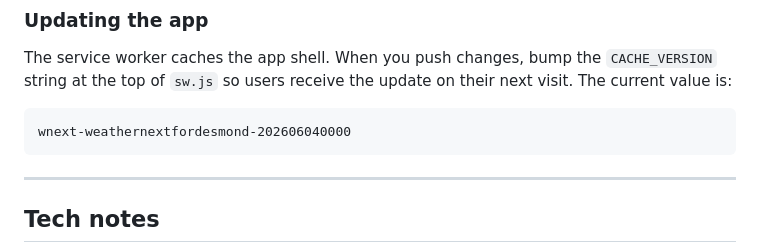
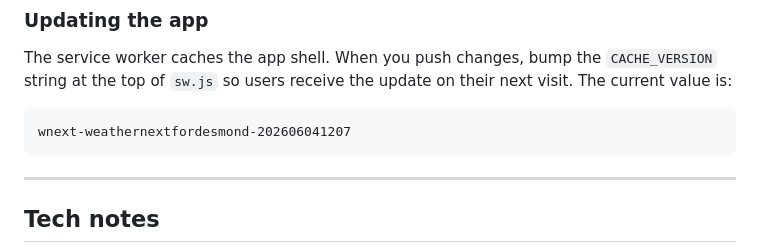
Before and after one commit to stanleywoosweeleong/weathernextfordesmond, a Markdown page: README.md, the part around the change. Drawn GitHub-style.

````diff
--- a/README.md
+++ b/README.md
@@ -147,7 +147,7 @@ The service worker caches the app shell. When you push changes, bump the
 their next visit. The current value is:
 
 ```
-wnext-weathernextfordesmond-202606040000
+wnext-weathernextfordesmond-202606041207
 ```
 
 ---
````
